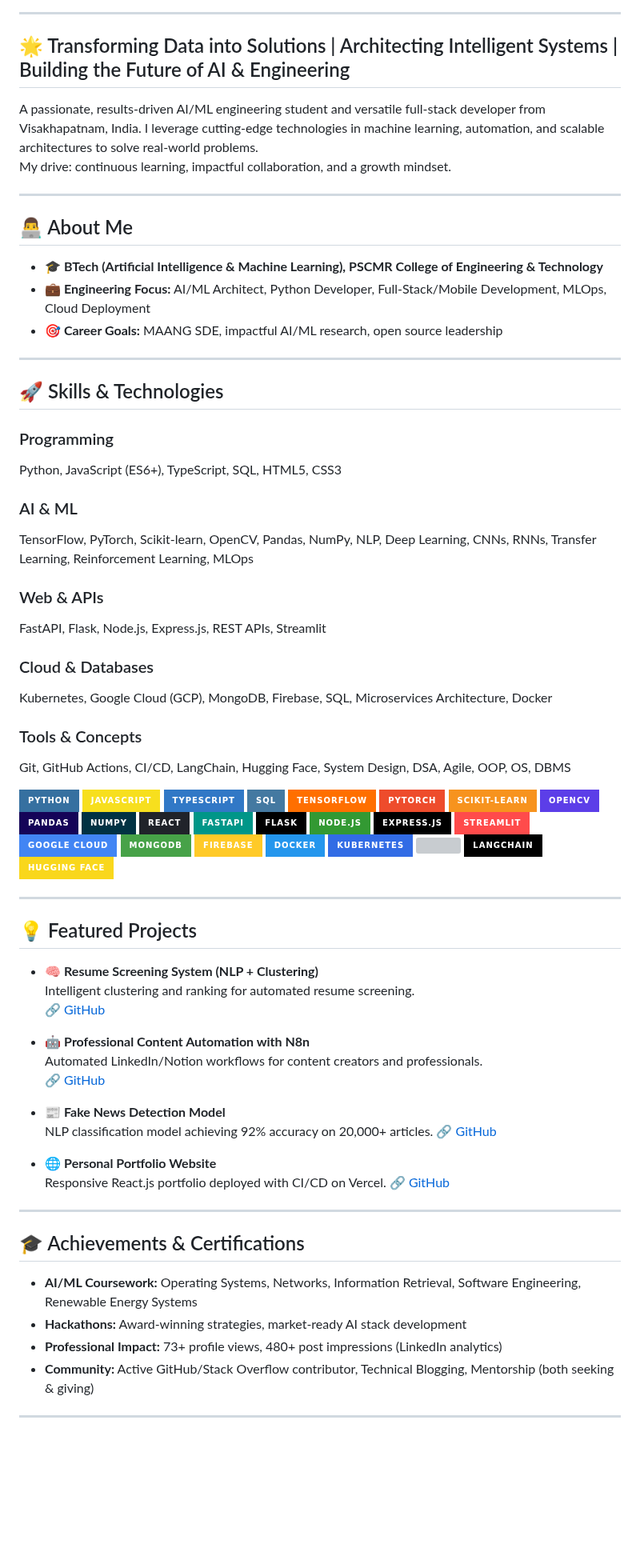
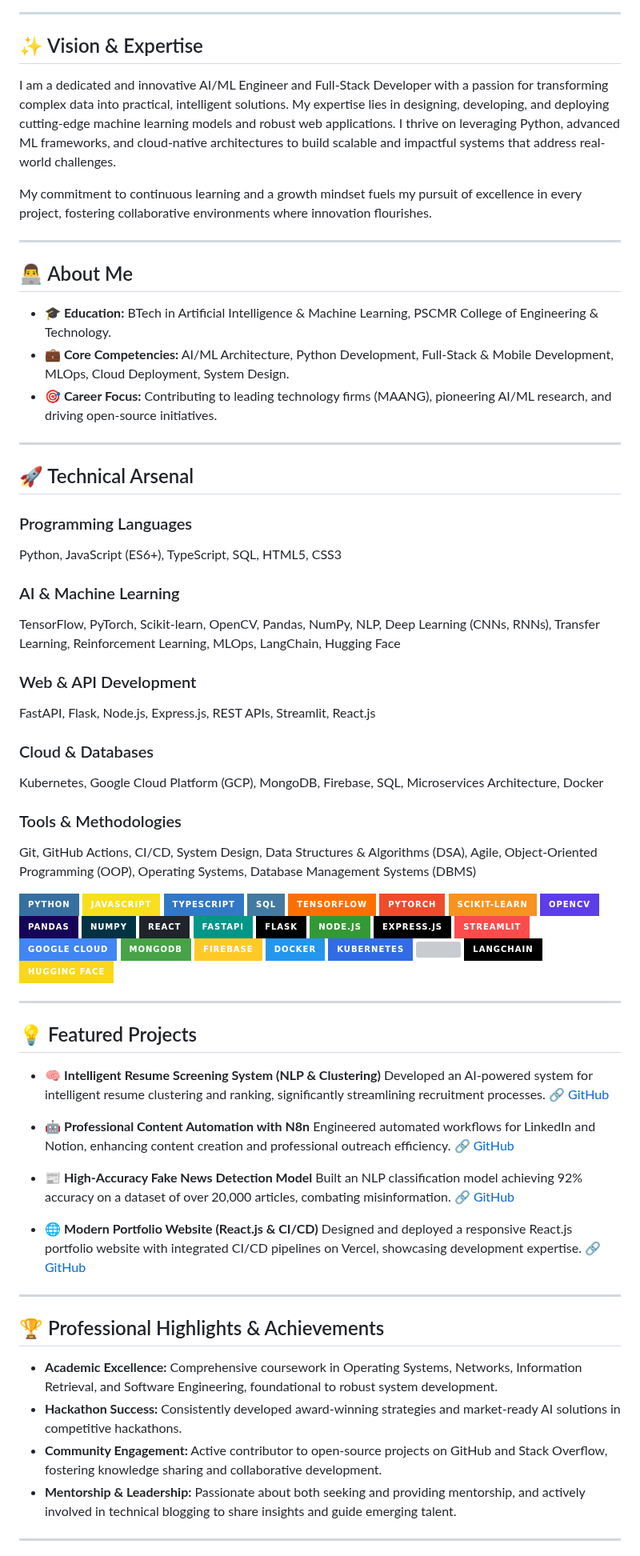
Before and after one commit to Sasisundar2211/SasiSundar2211, a Markdown page: README.md, the part around one of its changes. Shown at 80% size. Rendered like a GitHub page; badges without logos; blank space fills up the shorter version; grey boxes are pictures that could not be loaded.

Commit message:
Update profile README for professionalism and impact

```diff
--- a/README.md
+++ b/README.md
@@ -18,37 +20,38 @@
 
 ---
 
-## 🌟 Transforming Data into Solutions | Architecting Intelligent Systems | Building the Future of AI & Engineering
+## ✨ Vision & Expertise
 
-A passionate, results-driven AI/ML engineering student and versatile full-stack developer from Visakhapatnam, India. I leverage cutting-edge technologies in machine learning, automation, and scalable architectures to solve real-world problems.
-My drive: continuous learning, impactful collaboration, and a growth mindset.
+I am a dedicated and innovative AI/ML Engineer and Full-Stack Developer with a passion for transforming complex data into practical, intelligent solutions. My expertise lies in designing, developing, and deploying cutting-edge machine learning models and robust web applications. I thrive on leveraging Python, advanced ML frameworks, and cloud-native architectures to build scalable and impactful systems that address real-world challenges.
+
+My commitment to continuous learning and a growth mindset fuels my pursuit of excellence in every project, fostering collaborative environments where innovation flourishes.
 
 ---
 
 ## 👨‍💻 About Me
 
-- **🎓 BTech (Artificial Intelligence & Machine Learning), PSCMR College of Engineering & Technology**
-- **💼 Engineering Focus:** AI/ML Architect, Python Developer, Full-Stack/Mobile Development, MLOps, Cloud Deployment
-- **🎯 Career Goals:** MAANG SDE, impactful AI/ML research, open source leadership
+- **🎓 Education:** BTech in Artificial Intelligence & Machine Learning, PSCMR College of Engineering & Technology.
+- **💼 Core Competencies:** AI/ML Architecture, Python Development, Full-Stack & Mobile Development, MLOps, Cloud Deployment, System Design.
+- **🎯 Career Focus:** Contributing to leading technology firms (MAANG), pioneering AI/ML research, and driving open-source initiatives.
 
 ---
 
-## 🚀 Skills & Technologies
+## 🚀 Technical Arsenal
 
-### Programming
+### Programming Languages
 Python, JavaScript (ES6+), TypeScript, SQL, HTML5, CSS3
 
-### AI & ML
-TensorFlow, PyTorch, Scikit-learn, OpenCV, Pandas, NumPy, NLP, Deep Learning, CNNs, RNNs, Transfer Learning, Reinforcement Learning, MLOps
+### AI & Machine Learning
+TensorFlow, PyTorch, Scikit-learn, OpenCV, Pandas, NumPy, NLP, Deep Learning (CNNs, RNNs), Transfer Learning, Reinforcement Learning, MLOps, LangChain, Hugging Face
 
-### Web & APIs
-FastAPI, Flask, Node.js, Express.js, REST APIs, Streamlit
+### Web & API Development
+FastAPI, Flask, Node.js, Express.js, REST APIs, Streamlit, React.js
 
 ### Cloud & Databases
-Kubernetes, Google Cloud (GCP), MongoDB, Firebase, SQL, Microservices Architecture, Docker
+Kubernetes, Google Cloud Platform (GCP), MongoDB, Firebase, SQL, Microservices Architecture, Docker
 
-### Tools & Concepts
-Git, GitHub Actions, CI/CD, LangChain, Hugging Face, System Design, DSA, Agile, OOP, OS, DBMS
+### Tools & Methodologies
+Git, GitHub Actions, CI/CD, System Design, Data Structures & Algorithms (DSA), Agile, Object-Oriented Programming (OOP), Operating Systems, Database Management Systems (DBMS)
 
 <p>
   <img src="https://img.shields.io/badge/Python-3670A0?style=for-the-badge&logo=python&logoColor=ffdd54"/>
@@ -81,30 +84,30 @@ Git, GitHub Actions, CI/CD, LangChain, Hugging Face, System Design, DSA, Agile,
 
 ## 💡 Featured Projects
 
-- 🧠 **Resume Screening System (NLP + Clustering)**
-  Intelligent clustering and ranking for automated resume screening.
+- 🧠 **Intelligent Resume Screening System (NLP & Clustering)**
+  Developed an AI-powered system for intelligent resume clustering and ranking, significantly streamlining recruitment processes.
   [🔗 GitHub](https://github.com/Sasisundar2211/AI-Resume_Ranking-app)
 
 - 🤖 **Professional Content Automation with N8n**
-  Automated LinkedIn/Notion workflows for content creators and professionals.
+  Engineered automated workflows for LinkedIn and Notion, enhancing content creation and professional outreach efficiency.
   [🔗 GitHub](https://github.com/Sasisundar2211/n8n_Workflows)
 
-- 📰 **Fake News Detection Model**
-  NLP classification model achieving 92% accuracy on 20,000+ articles.
+- 📰 **High-Accuracy Fake News Detection Model**
+  Built an NLP classification model achieving 92% accuracy on a dataset of over 20,000 articles, combating misinformation.
   [🔗 GitHub](https://github.com/Sasisundar2211/Fake_News_Detection)
 
-- 🌐 **Personal Portfolio Website**
-  Responsive React.js portfolio deployed with CI/CD on Vercel.
+- 🌐 **Modern Portfolio Website (React.js & CI/CD)**
+  Designed and deployed a responsive React.js portfolio website with integrated CI/CD pipelines on Vercel, showcasing development expertise.
   [🔗 GitHub](https://github.com/Sasisundar2211/Portfolio)
 
 ---
 
-## 🎓 Achievements & Certifications
+## 🏆 Professional Highlights & Achievements
 
-- **AI/ML Coursework:** Operating Systems, Networks, Information Retrieval, Software Engineering, Renewable Energy Systems
-- **Hackathons:** Award-winning strategies, market-ready AI stack development
-- **Professional Impact:** 73+ profile views, 480+ post impressions (LinkedIn analytics)
-- **Community:** Active GitHub/Stack Overflow contributor, Technical Blogging, Mentorship (both seeking & giving)
+- **Academic Excellence:** Comprehensive coursework in Operating Systems, Networks, Information Retrieval, and Software Engineering, foundational to robust system development.
+- **Hackathon Success:** Consistently developed award-winning strategies and market-ready AI solutions in competitive hackathons.
+- **Community Engagement:** Active contributor to open-source projects on GitHub and Stack Overflow, fostering knowledge sharing and collaborative development.
+- **Mentorship & Leadership:** Passionate about both seeking and providing mentorship, and actively involved in technical blogging to share insights and guide emerging talent.
 
 ---
 
```
Also changed, not shown: other parts of README.md (+15 -20 lines).
